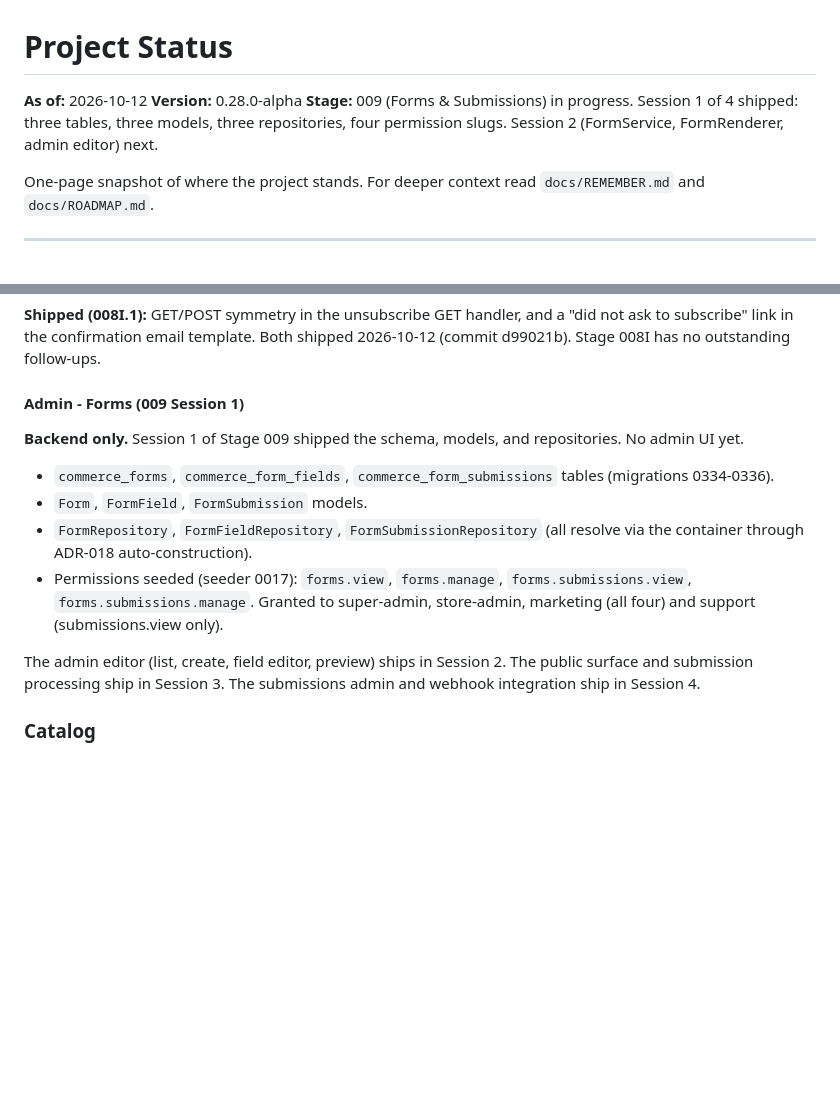
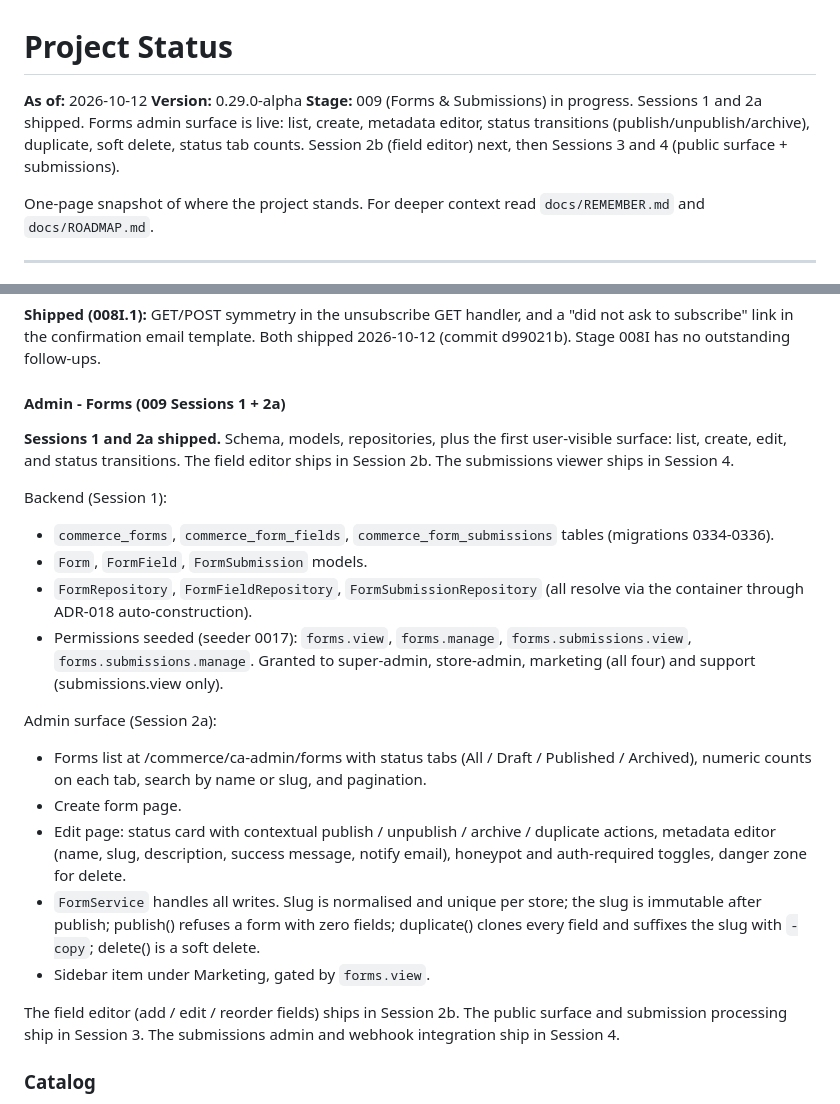
Before and after one commit to bobsplaceshop-art/commerceaid, a Markdown page: docs/STATUS.md, 2 parts joined by grey strips. Drawn GitHub-style; blank space fills up the shorter version.

```diff
--- a/docs/STATUS.md
+++ b/docs/STATUS.md
@@ -1,8 +1,8 @@
 # Project Status
 
 **As of:** 2026-10-12
-**Version:** 0.28.0-alpha
-**Stage:** 009 (Forms & Submissions) in progress. Session 1 of 4 shipped: three tables, three models, three repositories, four permission slugs. Session 2 (FormService, FormRenderer, admin editor) next.
+**Version:** 0.29.0-alpha
+**Stage:** 009 (Forms & Submissions) in progress. Sessions 1 and 2a shipped. Forms admin surface is live: list, create, metadata editor, status transitions (publish/unpublish/archive), duplicate, soft delete, status tab counts. Session 2b (field editor) next, then Sessions 3 and 4 (public surface + submissions).
 
 One-page snapshot of where the project stands. For deeper context
 read `docs/REMEMBER.md` and `docs/ROADMAP.md`.
@@ -161,10 +161,15 @@ subscribe" link in the confirmation email template.
 Both shipped 2026-10-12 (commit d99021b). Stage 008I
 has no outstanding follow-ups.
 
-#### Admin - Forms (009 Session 1)
+#### Admin - Forms (009 Sessions 1 + 2a)
 
-**Backend only.** Session 1 of Stage 009 shipped the
-schema, models, and repositories. No admin UI yet.
+**Sessions 1 and 2a shipped.** Schema, models,
+repositories, plus the first user-visible surface:
+list, create, edit, and status transitions. The field
+editor ships in Session 2b. The submissions viewer
+ships in Session 4.
+
+Backend (Session 1):
 
 - `commerce_forms`, `commerce_form_fields`,
   `commerce_form_submissions` tables (migrations
@@ -179,9 +184,28 @@ schema, models, and repositories. No admin UI yet.
   store-admin, marketing (all four) and support
   (submissions.view only).
 
-The admin editor (list, create, field editor,
-preview) ships in Session 2. The public surface and
-submission processing ship in Session 3. The
+Admin surface (Session 2a):
+
+- Forms list at /commerce/ca-admin/forms with status
+  tabs (All / Draft / Published / Archived), numeric
+  counts on each tab, search by name or slug, and
+  pagination.
+- Create form page.
+- Edit page: status card with contextual publish /
+  unpublish / archive / duplicate actions, metadata
+  editor (name, slug, description, success message,
+  notify email), honeypot and auth-required toggles,
+  danger zone for delete.
+- `FormService` handles all writes. Slug is normalised
+  and unique per store; the slug is immutable after
+  publish; publish() refuses a form with zero fields;
+  duplicate() clones every field and suffixes the slug
+  with `-copy`; delete() is a soft delete.
+- Sidebar item under Marketing, gated by `forms.view`.
+
+The field editor (add / edit / reorder fields) ships
+in Session 2b. The public surface and submission
+processing ship in Session 3. The
 submissions admin and webhook integration ship in
 Session 4.
 
```
Also changed, not shown: docs/ROADMAP.md (+29 -5 lines).
